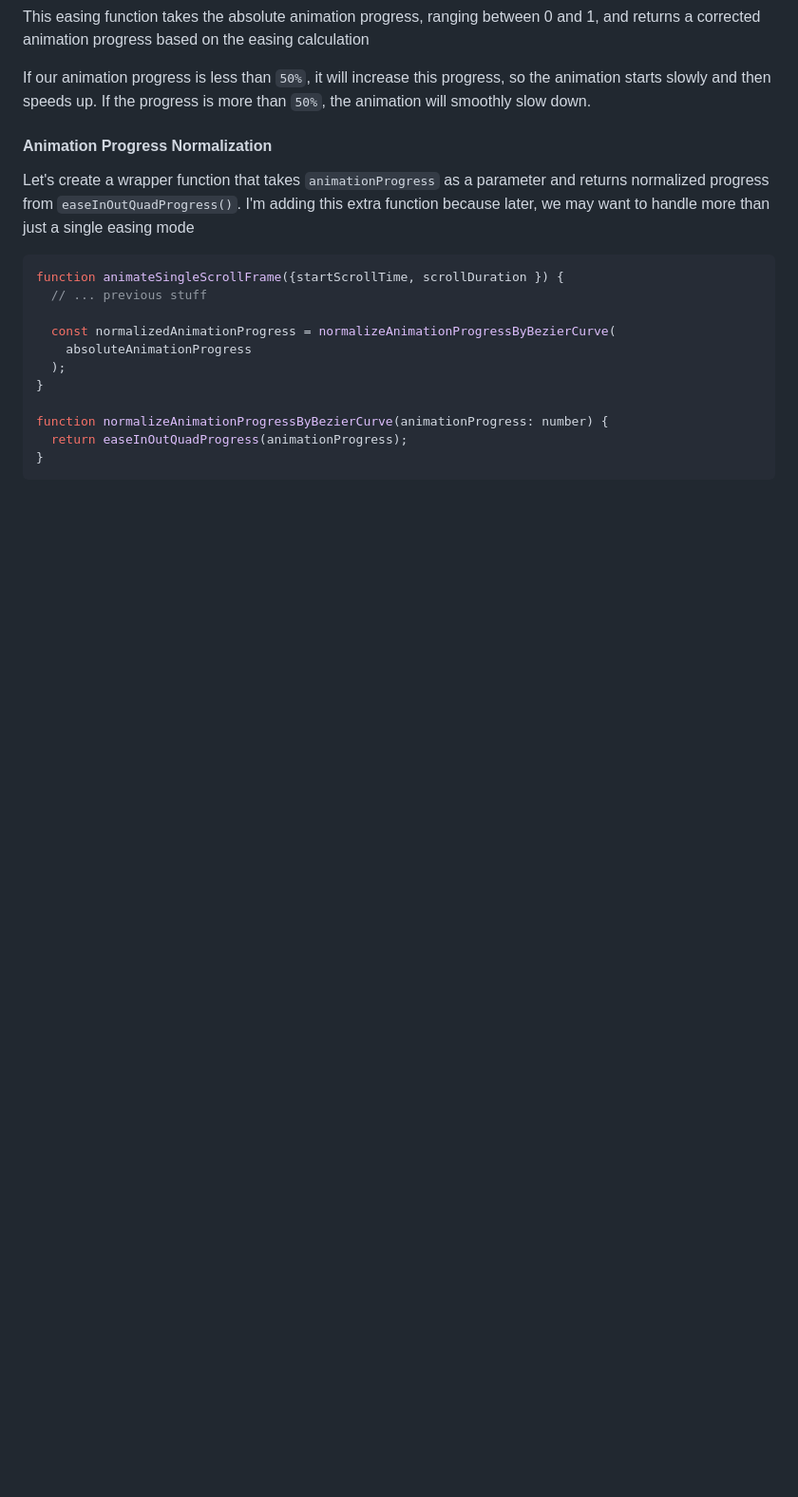
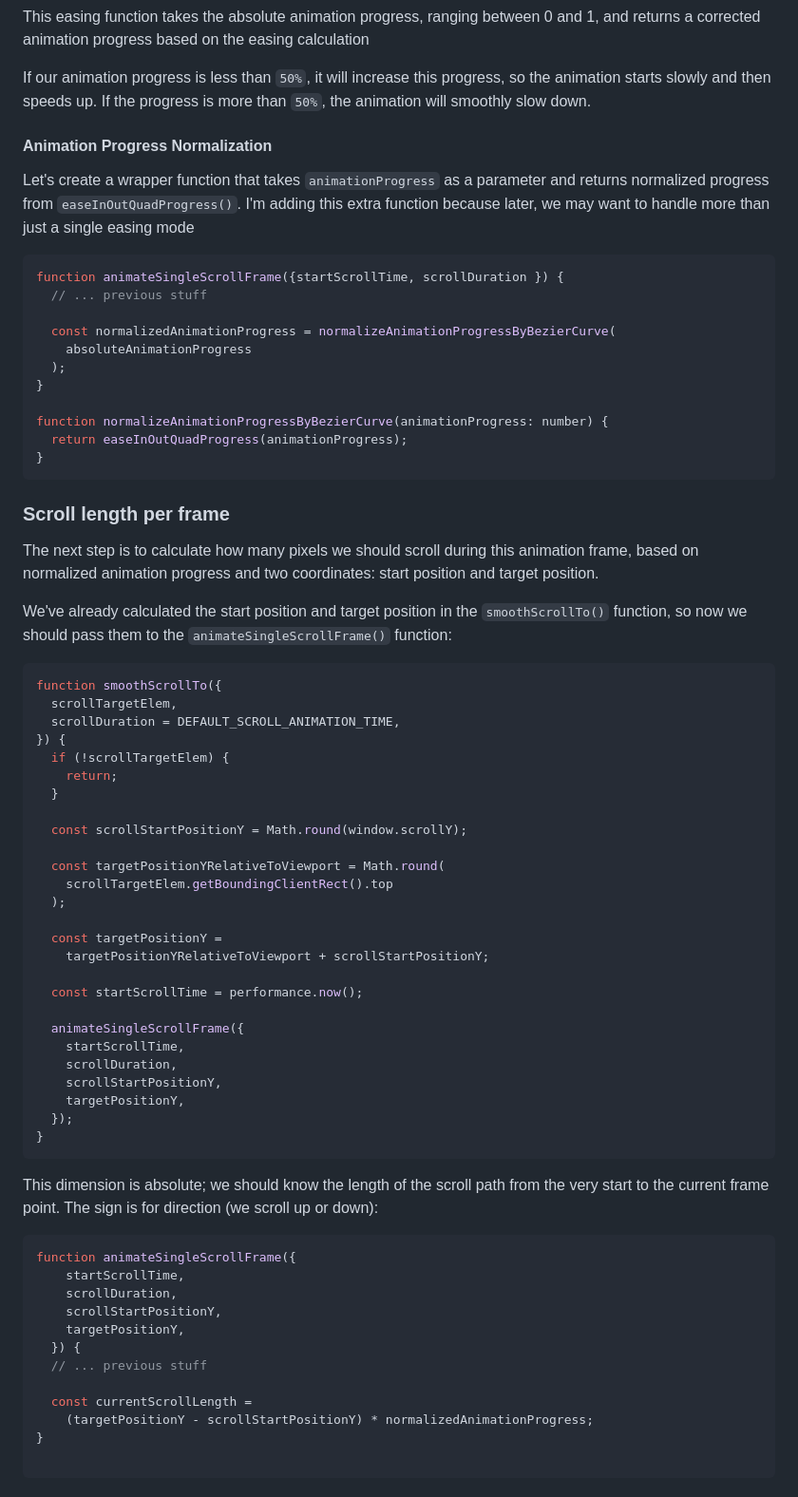
Before and after one commit to xfides/smoothScrollTo-concept, a Markdown page: README.md, the part around the change printed below. Shown: that part at 95% size. Rendered like a GitHub page; blank space fills up the shorter version.

````diff
--- a/README.md
+++ b/README.md
@@ -411,3 +411,56 @@ function normalizeAnimationProgressByBezierCurve(animationProgress: number) {
   return easeInOutQuadProgress(animationProgress);
 }
 ```
+
+### Scroll length per frame
+
+The next step is to calculate how many pixels we should scroll during this animation frame, based on normalized animation progress and two coordinates: start position and target position.
+
+We've already calculated the start position and target position in the `smoothScrollTo()` function, so now we should pass them to the `animateSingleScrollFrame()` function:
+
+```js
+function smoothScrollTo({
+  scrollTargetElem,
+  scrollDuration = DEFAULT_SCROLL_ANIMATION_TIME,
+}) {
+  if (!scrollTargetElem) {
+    return;
+  }
+
+  const scrollStartPositionY = Math.round(window.scrollY);
+
+  const targetPositionYRelativeToViewport = Math.round(
+    scrollTargetElem.getBoundingClientRect().top
+  );
+
+  const targetPositionY =
+    targetPositionYRelativeToViewport + scrollStartPositionY;
+
+  const startScrollTime = performance.now();
+
+  animateSingleScrollFrame({
+    startScrollTime,
+    scrollDuration,
+    scrollStartPositionY,
+    targetPositionY,
+  });
+}
+```
+
+This dimension is absolute; we should know the length of the scroll path from the very start to the current frame point. The sign is for direction (we scroll up or down):
+
+```js
+function animateSingleScrollFrame({
+    startScrollTime,
+    scrollDuration,
+    scrollStartPositionY,
+    targetPositionY,
+  }) {
+  // ... previous stuff
+
+  const currentScrollLength =
+    (targetPositionY - scrollStartPositionY) * normalizedAnimationProgress;
+}
+
+```
+
````
Also changed, not shown: other parts of README.md (+10 -3 lines).
